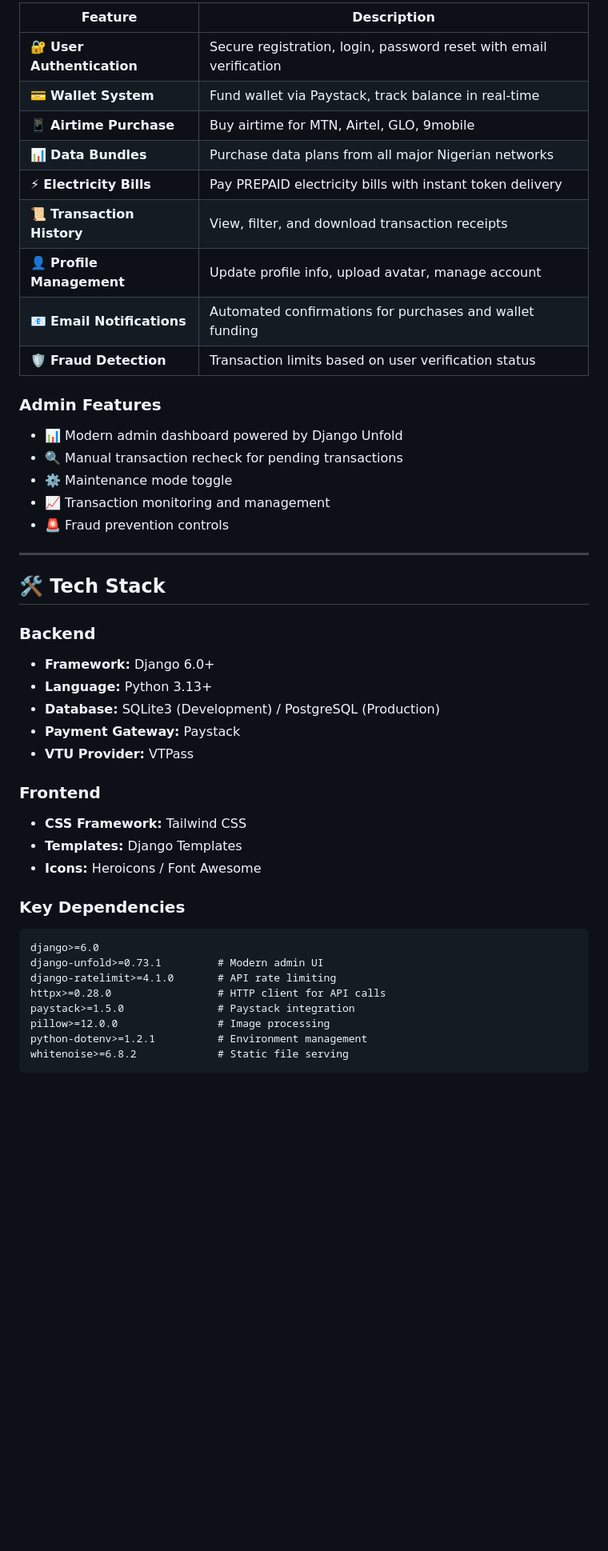
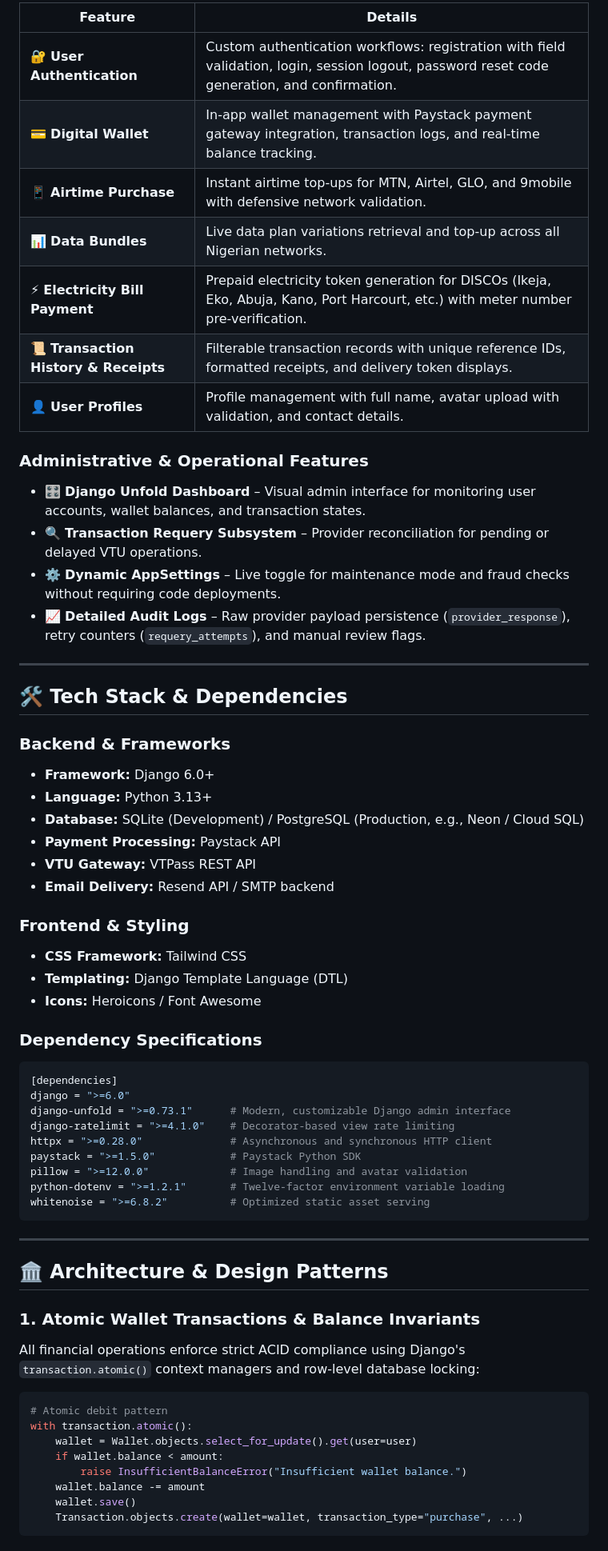
Before and after one commit to dreww01/VTU, a Markdown page: README.md, the part around one of its changes. Shown at 80% size. Rendered like a GitHub page; blank space fills up the shorter version.

````diff
--- a/README.md
+++ b/README.md
@@ -55,48 +59,65 @@
 
-| Feature | Description |
-|---------|-------------|
-| 🔐 **User Authentication** | Secure registration, login, password reset with email verification |
-| 💳 **Wallet System** | Fund wallet via Paystack, track balance in real-time |
-| 📱 **Airtime Purchase** | Buy airtime for MTN, Airtel, GLO, 9mobile |
-| 📊 **Data Bundles** | Purchase data plans from all major Nigerian networks |
-| ⚡ **Electricity Bills** | Pay PREPAID electricity bills with instant token delivery |
-| 📜 **Transaction History** | View, filter, and download transaction receipts |
-| 👤 **Profile Management** | Update profile info, upload avatar, manage account |
-| 📧 **Email Notifications** | Automated confirmations for purchases and wallet funding |
-| 🛡️ **Fraud Detection** | Transaction limits based on user verification status |
+| Feature | Details |
+|---------|---------|
+| 🔐 **User Authentication** | Custom authentication workflows: registration with field validation, login, session logout, password reset code generation, and confirmation. |
+| 💳 **Digital Wallet** | In-app wallet management with Paystack payment gateway integration, transaction logs, and real-time balance tracking. |
+| 📱 **Airtime Purchase** | Instant airtime top-ups for MTN, Airtel, GLO, and 9mobile with defensive network validation. |
+| 📊 **Data Bundles** | Live data plan variations retrieval and top-up across all Nigerian networks. |
+| ⚡ **Electricity Bill Payment** | Prepaid electricity token generation for DISCOs (Ikeja, Eko, Abuja, Kano, Port Harcourt, etc.) with meter number pre-verification. |
+| 📜 **Transaction History & Receipts** | Filterable transaction records with unique reference IDs, formatted receipts, and delivery token displays. |
+| 👤 **User Profiles** | Profile management with full name, avatar upload with validation, and contact details. |
 
-### Admin Features
+### Administrative & Operational Features
 
-- 📊 Modern admin dashboard powered by Django Unfold
-- 🔍 Manual transaction recheck for pending transactions
-- ⚙️ Maintenance mode toggle
-- 📈 Transaction monitoring and management
-- 🚨 Fraud prevention controls
+- 🎛️ **Django Unfold Dashboard** – Visual admin interface for monitoring user accounts, wallet balances, and transaction states.
+- 🔍 **Transaction Requery Subsystem** – Provider reconciliation for pending or delayed VTU operations.
+- ⚙️ **Dynamic AppSettings** – Live toggle for maintenance mode and fraud checks without requiring code deployments.
+- 📈 **Detailed Audit Logs** – Raw provider payload persistence (`provider_response`), retry counters (`requery_attempts`), and manual review flags.
 
 ---
 
-## 🛠️ Tech Stack
+## 🛠️ Tech Stack & Dependencies
 
-### Backend
+### Backend & Frameworks
 - **Framework:** Django 6.0+
 - **Language:** Python 3.13+
-- **Database:** SQLite3 (Development) / PostgreSQL (Production)
-- **Payment Gateway:** Paystack
-- **VTU Provider:** VTPass
+- **Database:** SQLite (Development) / PostgreSQL (Production, e.g., Neon / Cloud SQL)
+- **Payment Processing:** Paystack API
+- **VTU Gateway:** VTPass REST API
+- **Email Delivery:** Resend API / SMTP backend
 
-### Frontend
+### Frontend & Styling
 - **CSS Framework:** Tailwind CSS
-- **Templates:** Django Templates
+- **Templating:** Django Template Language (DTL)
 - **Icons:** Heroicons / Font Awesome
 
-### Key Dependencies
+### Dependency Specifications
+
+```toml
+[dependencies]
+django = ">=6.0"
+django-unfold = ">=0.73.1"      # Modern, customizable Django admin interface
+django-ratelimit = ">=4.1.0"    # Decorator-based view rate limiting
+httpx = ">=0.28.0"              # Asynchronous and synchronous HTTP client
+paystack = ">=1.5.0"            # Paystack Python SDK
+pillow = ">=12.0.0"             # Image handling and avatar validation
+python-dotenv = ">=1.2.1"       # Twelve-factor environment variable loading
+whitenoise = ">=6.8.2"          # Optimized static asset serving
 ```
-django>=6.0
-django-unfold>=0.73.1         # Modern admin UI
-django-ratelimit>=4.1.0       # API rate limiting
-httpx>=0.28.0                 # HTTP client for API calls
-paystack>=1.5.0               # Paystack integration
-pillow>=12.0.0                # Image processing
-python-dotenv>=1.2.1          # Environment management
-whitenoise>=6.8.2             # Static file serving
+
+---
+
+## 🏛️ Architecture & Design Patterns
+
+### 1. Atomic Wallet Transactions & Balance Invariants
+All financial operations enforce strict ACID compliance using Django's `transaction.atomic()` context managers and row-level database locking:
+```python
+# Atomic debit pattern
+with transaction.atomic():
+    wallet = Wallet.objects.select_for_update().get(user=user)
+    if wallet.balance < amount:
+        raise InsufficientBalanceError("Insufficient wallet balance.")
+    wallet.balance -= amount
+    wallet.save()
+    Transaction.objects.create(wallet=wallet, transaction_type="purchase", ...)
 ```
````
Also changed, not shown: other parts of README.md (+268 -390 lines).
